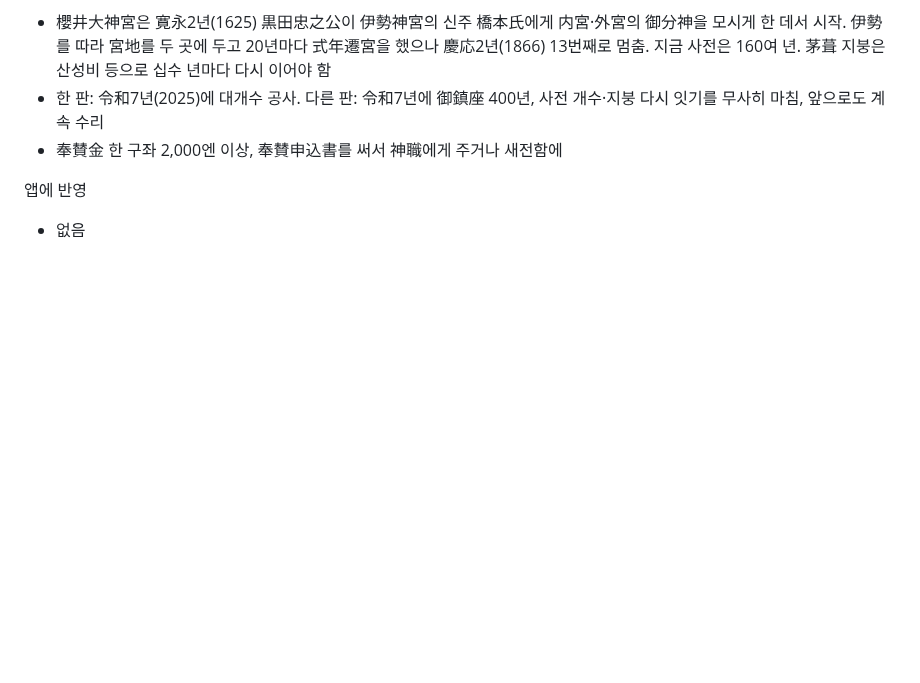
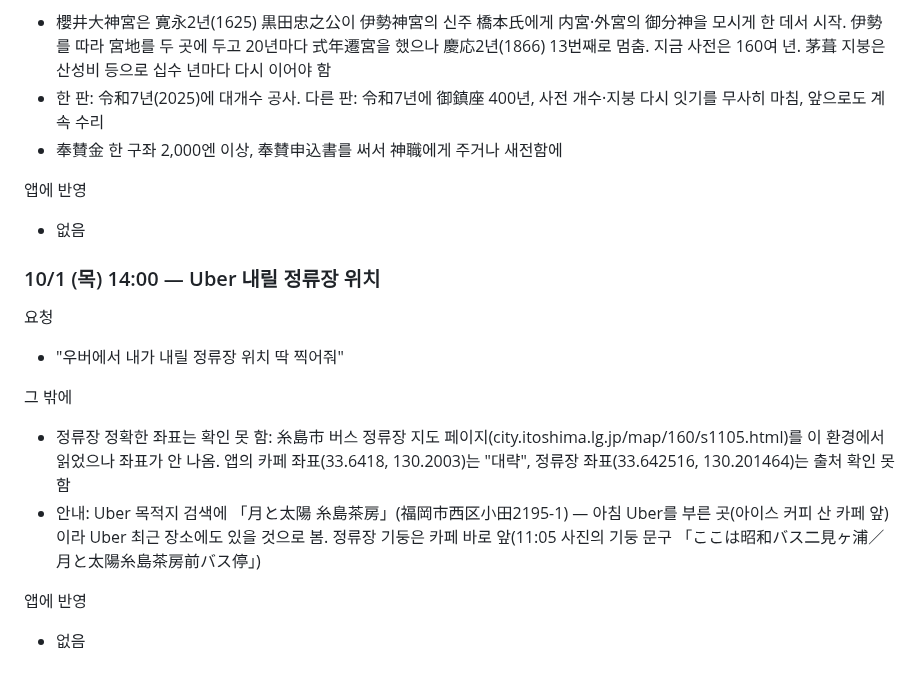
Before and after one commit to leftdrawer/fukuoka2026, a Markdown page: LOG.md, the part around the change. GitHub-like rendering; blank space fills up the shorter version.

Commit message:
기록: Uber 내릴 정류장 위치 문의
Co-Authored-By: Claude Opus 5.5 <noreply@anthropic.com>
Claude-Session: https://claude.ai/code/session_015sE8oYZBtkLvLE5mHZU7Uy

```diff
--- a/LOG.md
+++ b/LOG.md
@@ -2390,3 +2390,15 @@
 
 앱에 반영
 - 없음
+
+### 10/1 (목) 14:00 — Uber 내릴 정류장 위치
+
+요청
+- "우버에서 내가 내릴 정류장 위치 딱 찍어줘"
+
+그 밖에
+- 정류장 정확한 좌표는 확인 못 함: 糸島市 버스 정류장 지도 페이지(city.itoshima.lg.jp/map/160/s1105.html)를 이 환경에서 읽었으나 좌표가 안 나옴. 앱의 카페 좌표(33.6418, 130.2003)는 "대략", 정류장 좌표(33.642516, 130.201464)는 출처 확인 못 함
+- 안내: Uber 목적지 검색에 「月と太陽 糸島茶房」(福岡市西区小田2195-1) — 아침 Uber를 부른 곳(아이스 커피 산 카페 앞)이라 Uber 최근 장소에도 있을 것으로 봄. 정류장 기둥은 카페 바로 앞(11:05 사진의 기둥 문구 「ここは昭和バス二見ヶ浦／月と太陽糸島茶房前バス停」)
+
+앱에 반영
+- 없음
```
